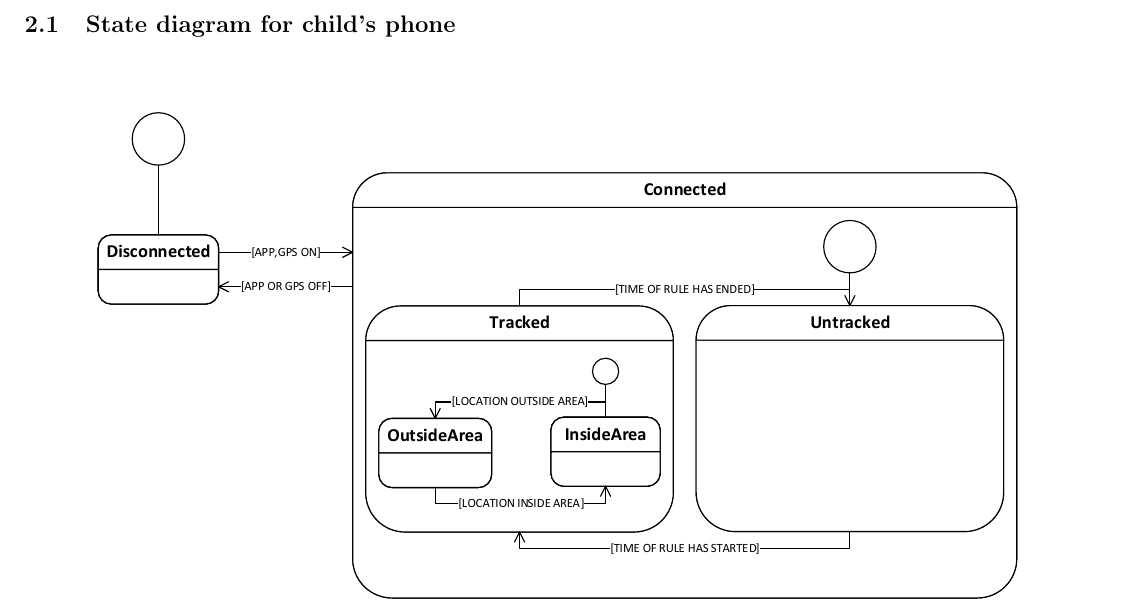
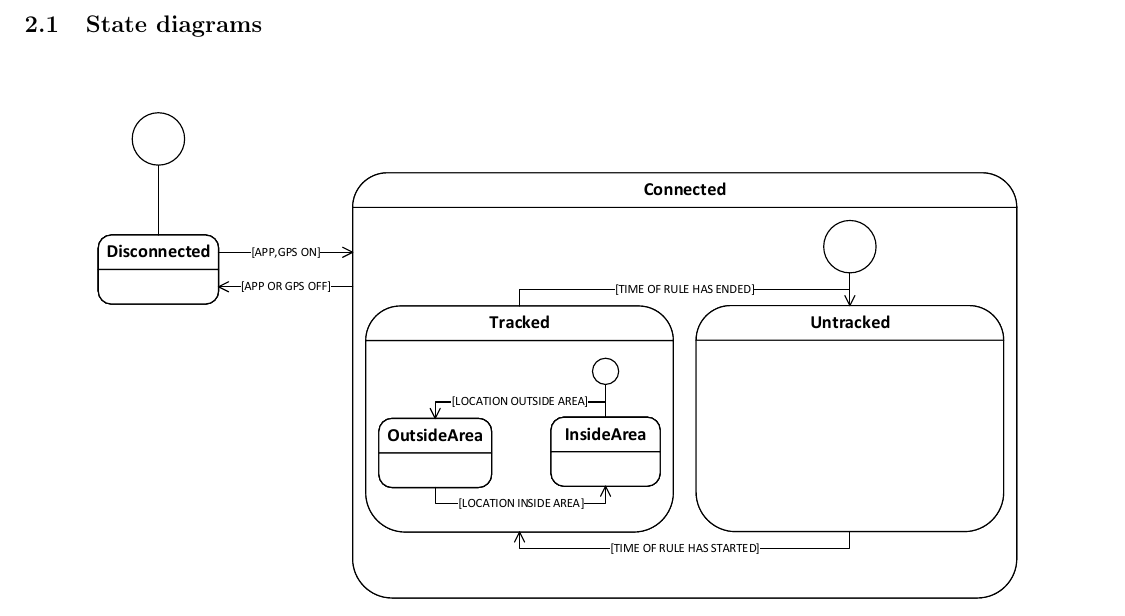
Before and after one commit to maciekb05/AiMO, a LaTeX document (Latex/main.tex): part of page 11 of 30, cut at the place of the change. Compiled offline with pdfLaTeX.

```diff
--- a/Latex/main.tex
+++ b/Latex/main.tex
@@ -193,11 +193,11 @@
 		\caption{Classes diagram}
 		\end{figure}
 
-		\subsection{State diagram for child's phone}
+		\subsection{State diagrams}
 
 		\begin{figure}[H]
 			\centering
 			\begin{tabular}{c}
 				\includegraphics[width=.95\textwidth]{Stanu_cropped}
 			\end{tabular}
-			\caption{State diagram}
+			\caption{State diagram for child's application}
```
Also changed, not shown: Latex/main.pdf, Latex/main.tex (8 more changed lines), 7 other files.
